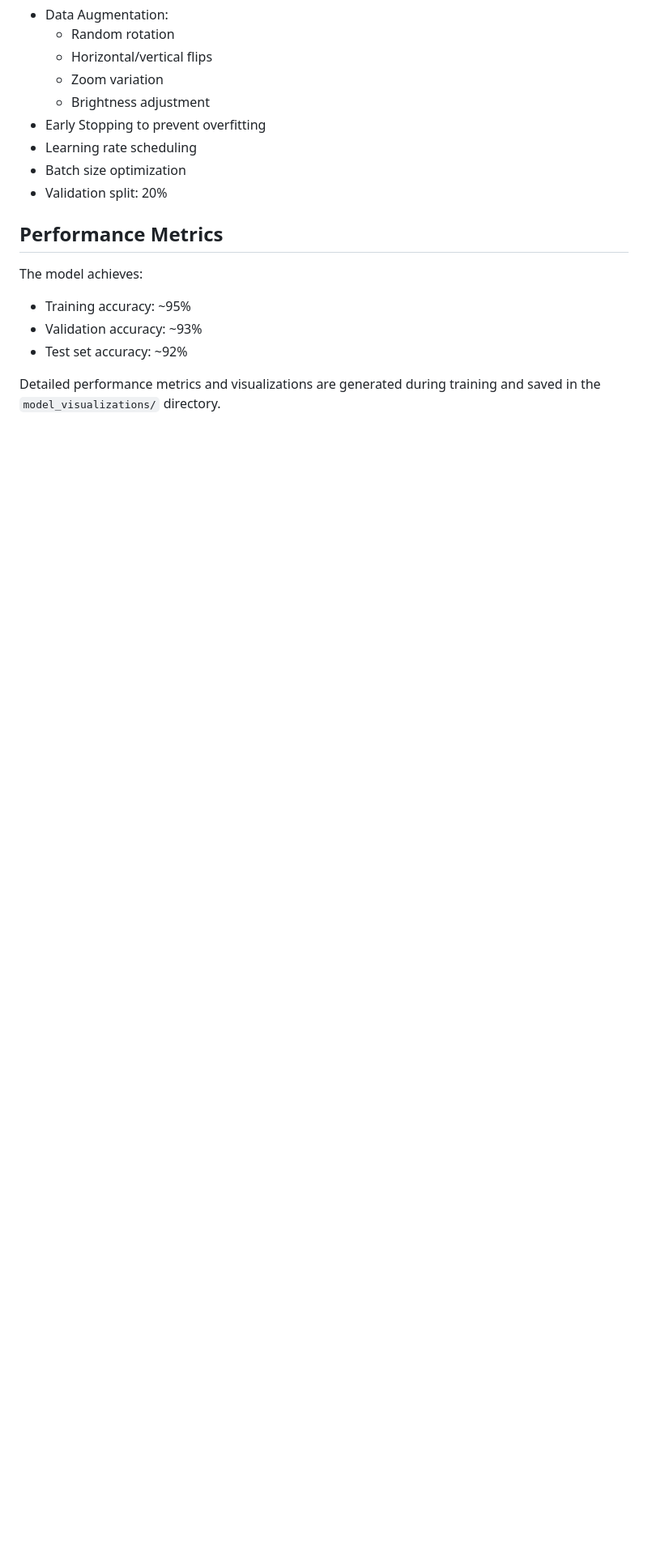
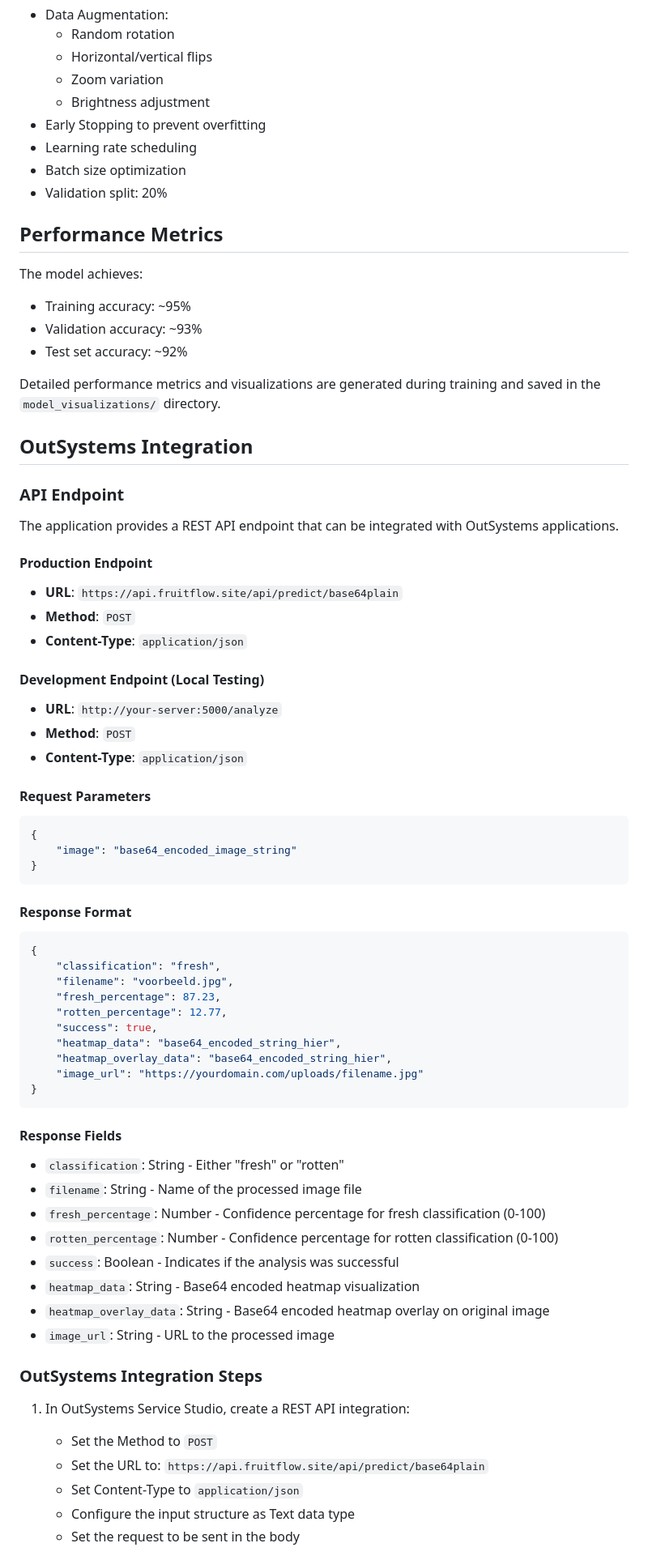
Before and after one commit to ArjandenHartog/fruitflowml, a Markdown page: README.md, the part around one of its changes. Shown at 81% size. Drawn GitHub-style; blank space fills up the shorter version.

Commit message:
UPDATE: Readme

````diff
--- a/README.md
+++ b/README.md
@@ -163,3 +163,59 @@ The model achieves:
 
 Detailed performance metrics and visualizations are generated during training and saved in the `model_visualizations/` directory.
 
+## OutSystems Integration
+
+### API Endpoint
+
+The application provides a REST API endpoint that can be integrated with OutSystems applications.
+
+#### Production Endpoint
+- **URL**: `https://api.fruitflow.site/api/predict/base64plain`
+- **Method**: `POST`
+- **Content-Type**: `application/json`
+
+#### Development Endpoint (Local Testing)
+- **URL**: `http://your-server:5000/analyze`
+- **Method**: `POST`
+- **Content-Type**: `application/json`
+
+#### Request Parameters
+```json
+{
+    "image": "base64_encoded_image_string"
+}
+```
+
+#### Response Format
+```json
+{
+    "classification": "fresh",
+    "filename": "voorbeeld.jpg",
+    "fresh_percentage": 87.23,
+    "rotten_percentage": 12.77,
+    "success": true,
+    "heatmap_data": "base64_encoded_string_hier",
+    "heatmap_overlay_data": "base64_encoded_string_hier",
+    "image_url": "https://yourdomain.com/uploads/filename.jpg"
+}
+```
+
+#### Response Fields
+- `classification`: String - Either "fresh" or "rotten"
+- `filename`: String - Name of the processed image file
+- `fresh_percentage`: Number - Confidence percentage for fresh classification (0-100)
+- `rotten_percentage`: Number - Confidence percentage for rotten classification (0-100)
+- `success`: Boolean - Indicates if the analysis was successful
+- `heatmap_data`: String - Base64 encoded heatmap visualization
+- `heatmap_overlay_data`: String - Base64 encoded heatmap overlay on original image
+- `image_url`: String - URL to the processed image
+
+### OutSystems Integration Steps
+
+1. In OutSystems Service Studio, create a REST API integration:
+   - Set the Method to `POST`
+   - Set the URL to: `https://api.fruitflow.site/api/predict/base64plain`
+   - Set Content-Type to `application/json`
+   - Configure the input structure as Text data type
+   - Set the request to be sent in the body
+
````
Also changed, not shown: other parts of README.md (+46 -0 lines).
